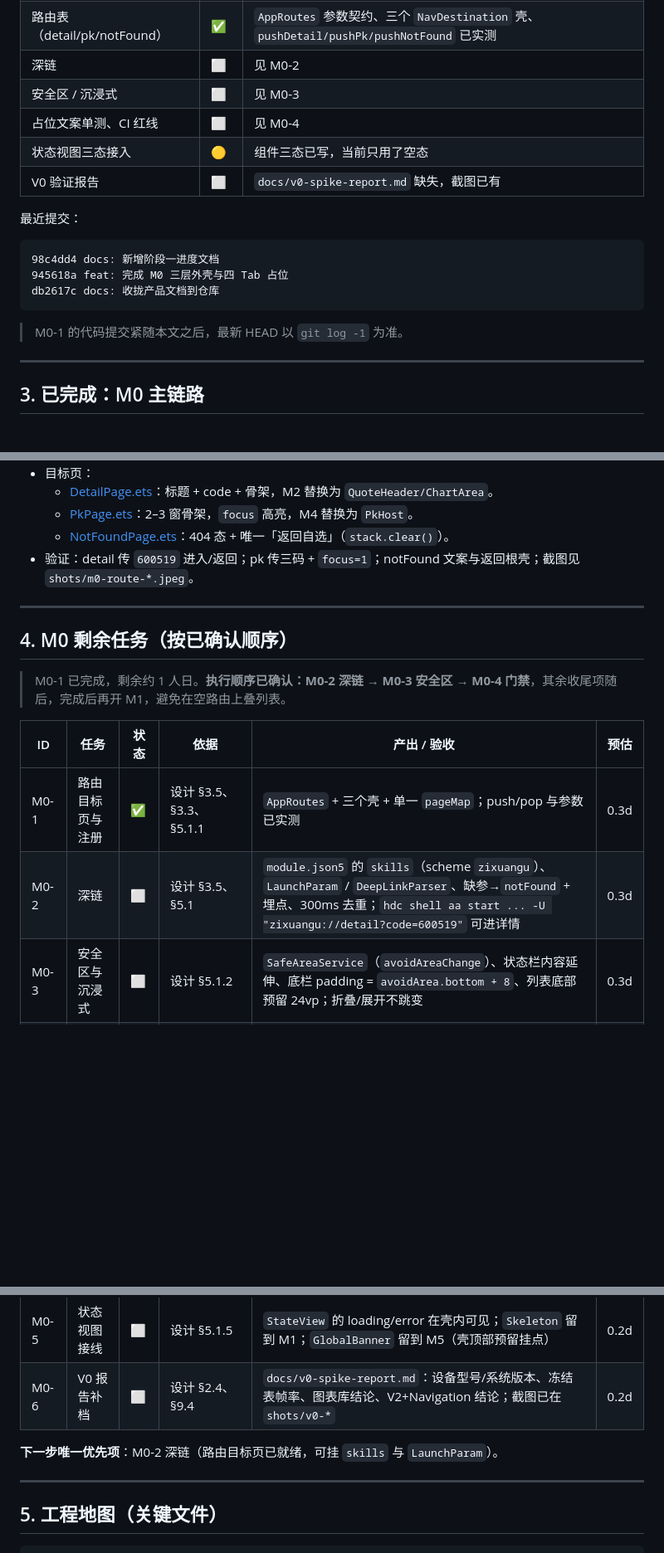
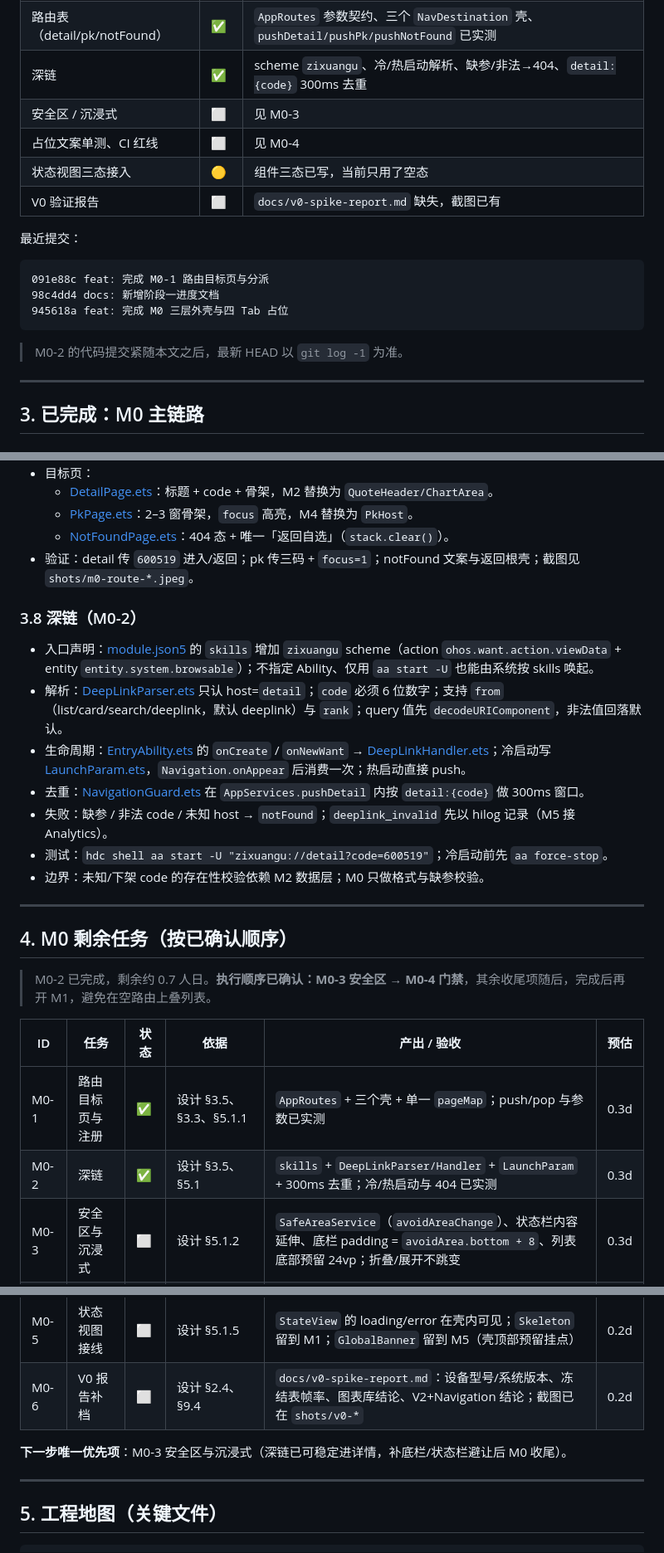
Before and after one commit to AndGirl/AI-hmos-Stock, a Markdown page: docs/进度文档.md, 3 parts joined by grey strips. Shown at 83% size. GitHub-like rendering; blank space fills up the shorter version.

````diff
--- a/docs/进度文档.md
+++ b/docs/进度文档.md
@@ -62,7 +62,7 @@
 | 断点工具 | ✅ | 600/840/1180、防抖、`AppStorageV2` 单例，折叠/展开实测 |
 | Navigation 路由栈 | ✅ | `Navigation` + `AppServices.pathStack()` + AppRoot 单一 `pageMap` 分派 |
 | 路由表（detail/pk/notFound） | ✅ | `AppRoutes` 参数契约、三个 `NavDestination` 壳、`pushDetail/pushPk/pushNotFound` 已实测 |
-| 深链 | ⬜ | 见 M0-2 |
+| 深链 | ✅ | scheme `zixuangu`、冷/热启动解析、缺参/非法→404、`detail:{code}` 300ms 去重 |
 | 安全区 / 沉浸式 | ⬜ | 见 M0-3 |
 | 占位文案单测、CI 红线 | ⬜ | 见 M0-4 |
 | 状态视图三态接入 | 🟡 | 组件三态已写，当前只用了空态 |
@@ -71,12 +71,12 @@
 最近提交：
 
 ```
+091e88c feat: 完成 M0-1 路由目标页与分派
 98c4dd4 docs: 新增阶段一进度文档
 945618a feat: 完成 M0 三层外壳与四 Tab 占位
-db2617c docs: 收拢产品文档到仓库
 ```
 
-> M0-1 的代码提交紧随本文之后，最新 HEAD 以 `git log -1` 为准。
+> M0-2 的代码提交紧随本文之后，最新 HEAD 以 `git log -1` 为准。
 
 ---
 
@@ -158,22 +158,32 @@ db2617c docs: 收拢产品文档到仓库
   - [NotFoundPage.ets](../products/entry/src/main/ets/pages/NotFoundPage.ets)：404 态 + 唯一「返回自选」（`stack.clear()`）。
 - 验证：detail 传 `600519` 进入/返回；pk 传三码 + `focus=1`；notFound 文案与返回根壳；截图见 `shots/m0-route-*.jpeg`。
 
+### 3.8 深链（M0-2）
+
+- 入口声明：[module.json5](../products/entry/src/main/module.json5) 的 `skills` 增加 `zixuangu` scheme（action `ohos.want.action.viewData` + entity `entity.system.browsable`）；不指定 Ability、仅用 `aa start -U` 也能由系统按 skills 唤起。
+- 解析：[DeepLinkParser.ets](../products/entry/src/main/ets/router/DeepLinkParser.ets) 只认 host=`detail`；`code` 必须 6 位数字；支持 `from`（list/card/search/deeplink，默认 deeplink）与 `rank`；query 值先 `decodeURIComponent`，非法值回落默认。
+- 生命周期：[EntryAbility.ets](../products/entry/src/main/ets/entryability/EntryAbility.ets) 的 `onCreate` / `onNewWant` → [DeepLinkHandler.ets](../products/entry/src/main/ets/router/DeepLinkHandler.ets)；冷启动写 [LaunchParam.ets](../products/entry/src/main/ets/router/LaunchParam.ets)，`Navigation.onAppear` 后消费一次；热启动直接 push。
+- 去重：[NavigationGuard.ets](../products/entry/src/main/ets/router/NavigationGuard.ets) 在 `AppServices.pushDetail` 内按 `detail:{code}` 做 300ms 窗口。
+- 失败：缺参 / 非法 code / 未知 host → `notFound`；`deeplink_invalid` 先以 hilog 记录（M5 接 Analytics）。
+- 测试：`hdc shell aa start -U "zixuangu://detail?code=600519"`；冷启动前先 `aa force-stop`。
+- 边界：未知/下架 code 的存在性校验依赖 M2 数据层；M0 只做格式与缺参校验。
+
 ---
 
 ## 4. M0 剩余任务（按已确认顺序）
 
-> M0-1 已完成，剩余约 1 人日。**执行顺序已确认：M0-2 深链 → M0-3 安全区 → M0-4 门禁**，其余收尾项随后，完成后再开 M1，避免在空路由上叠列表。
+> M0-2 已完成，剩余约 0.7 人日。**执行顺序已确认：M0-3 安全区 → M0-4 门禁**，其余收尾项随后，完成后再开 M1，避免在空路由上叠列表。
 
 | ID | 任务 | 状态 | 依据 | 产出 / 验收 | 预估 |
 |---|---|---|---|---|---|
 | M0-1 | 路由目标页与注册 | ✅ | 设计 §3.5、§3.3、§5.1.1 | `AppRoutes` + 三个壳 + 单一 `pageMap`；push/pop 与参数已实测 | 0.3d |
-| M0-2 | 深链 | ⬜ | 设计 §3.5、§5.1 | `module.json5` 的 `skills`（scheme `zixuangu`）、`LaunchParam` / `DeepLinkParser`、缺参→`notFound` + 埋点、300ms 去重；`hdc shell aa start ... -U "zixuangu://detail?code=600519"` 可进详情 | 0.3d |
+| M0-2 | 深链 | ✅ | 设计 §3.5、§5.1 | `skills` + `DeepLinkParser/Handler` + `LaunchParam` + 300ms 去重；冷/热启动与 404 已实测 | 0.3d |
 | M0-3 | 安全区与沉浸式 | ⬜ | 设计 §5.1.2 | `SafeAreaService`（`avoidAreaChange`）、状态栏内容延伸、底栏 padding = `avoidArea.bottom + 8`、列表底部预留 24vp；折叠/展开不跳变 | 0.3d |
 | M0-4 | 质量门禁 | ⬜ | 设计 §3.1.10、§6.3、§6.6 | 占位文案单测（5 条后缀/禁用词/版本号）、依赖红线 R-01~R-09 脚本、lint 进门禁 | 0.5d |
 | M0-5 | 状态视图接线 | ⬜ | 设计 §5.1.5 | `StateView` 的 loading/error 在壳内可见；`Skeleton` 留到 M1；`GlobalBanner` 留到 M5（壳顶部预留挂点） | 0.2d |
 | M0-6 | V0 报告补档 | ⬜ | 设计 §2.4、§9.4 | `docs/v0-spike-report.md`：设备型号/系统版本、冻结表帧率、图表库结论、V2+Navigation 结论；截图已在 `shots/v0-*` | 0.2d |
 
-**下一步唯一优先项**：M0-2 深链（路由目标页已就绪，可挂 `skills` 与 `LaunchParam`）。
+**下一步唯一优先项**：M0-3 安全区与沉浸式（深链已可稳定进详情，补底栏/状态栏避让后 M0 收尾）。
 
 ---
 
````
Also changed, not shown: other parts of docs/进度文档.md (+20 -4 lines), shots/m0-deeplink-cold.jpeg (added), shots/m0-deeplink-invalid.jpeg (added), 8 other files.
